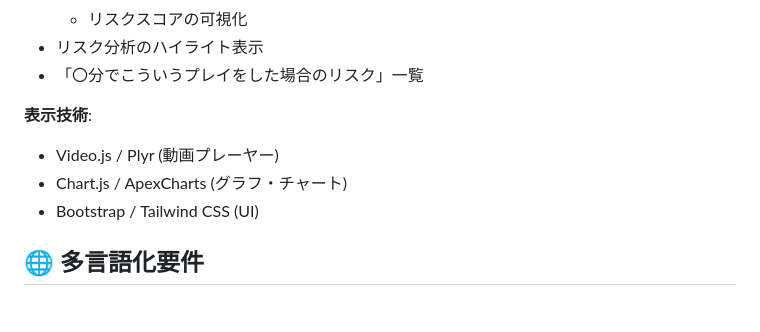
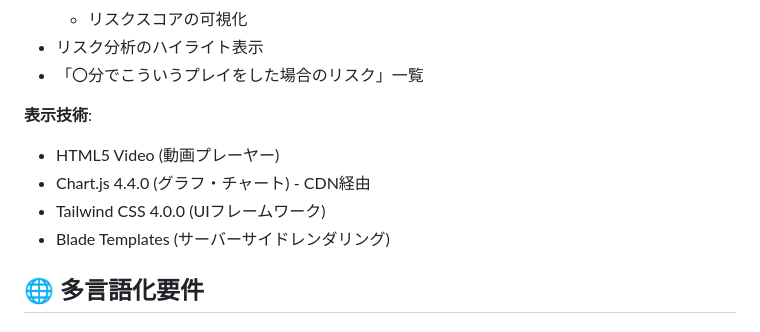
Before and after one commit to shimano-yuuki/clash_analytics, a Markdown page: docs/PROJECT_OVERVIEW.md, the part around the change. GitHub-like rendering.

```diff
--- a/docs/PROJECT_OVERVIEW.md
+++ b/docs/PROJECT_OVERVIEW.md
@@ -117,9 +117,10 @@ Clash Royaleのプレイ動画をアップロードし、GoogleのAI技術で動
 - 「〇分でこういうプレイをした場合のリスク」一覧
 
 **表示技術**:
-- Video.js / Plyr (動画プレーヤー)
-- Chart.js / ApexCharts (グラフ・チャート)
-- Bootstrap / Tailwind CSS (UI)
+- HTML5 Video (動画プレーヤー)
+- Chart.js 4.4.0 (グラフ・チャート) - CDN経由
+- Tailwind CSS 4.0.0 (UIフレームワーク)
+- Blade Templates (サーバーサイドレンダリング)
 
 ## 🌐 多言語化要件
 
```
Also changed, not shown: README.md (+38 -5 lines).
